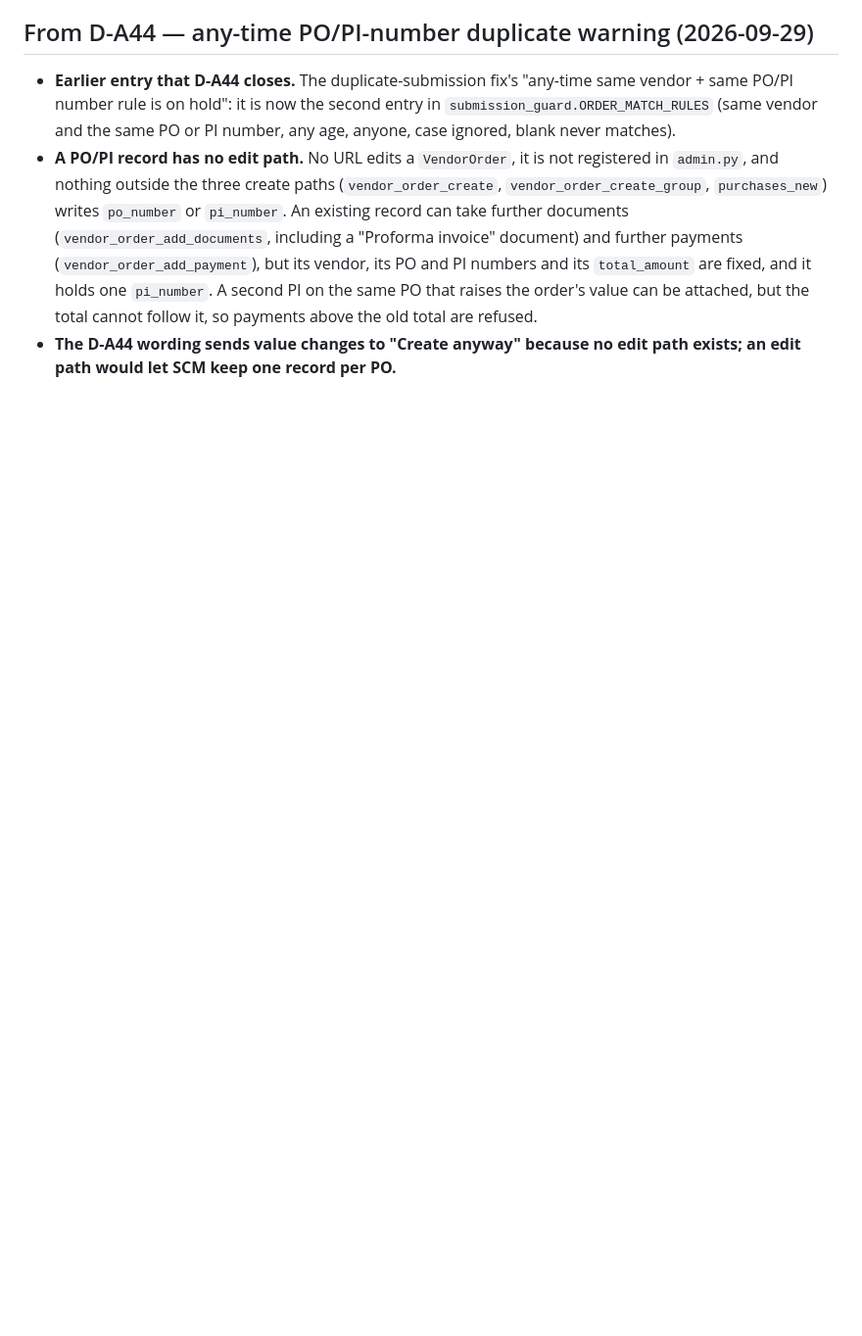
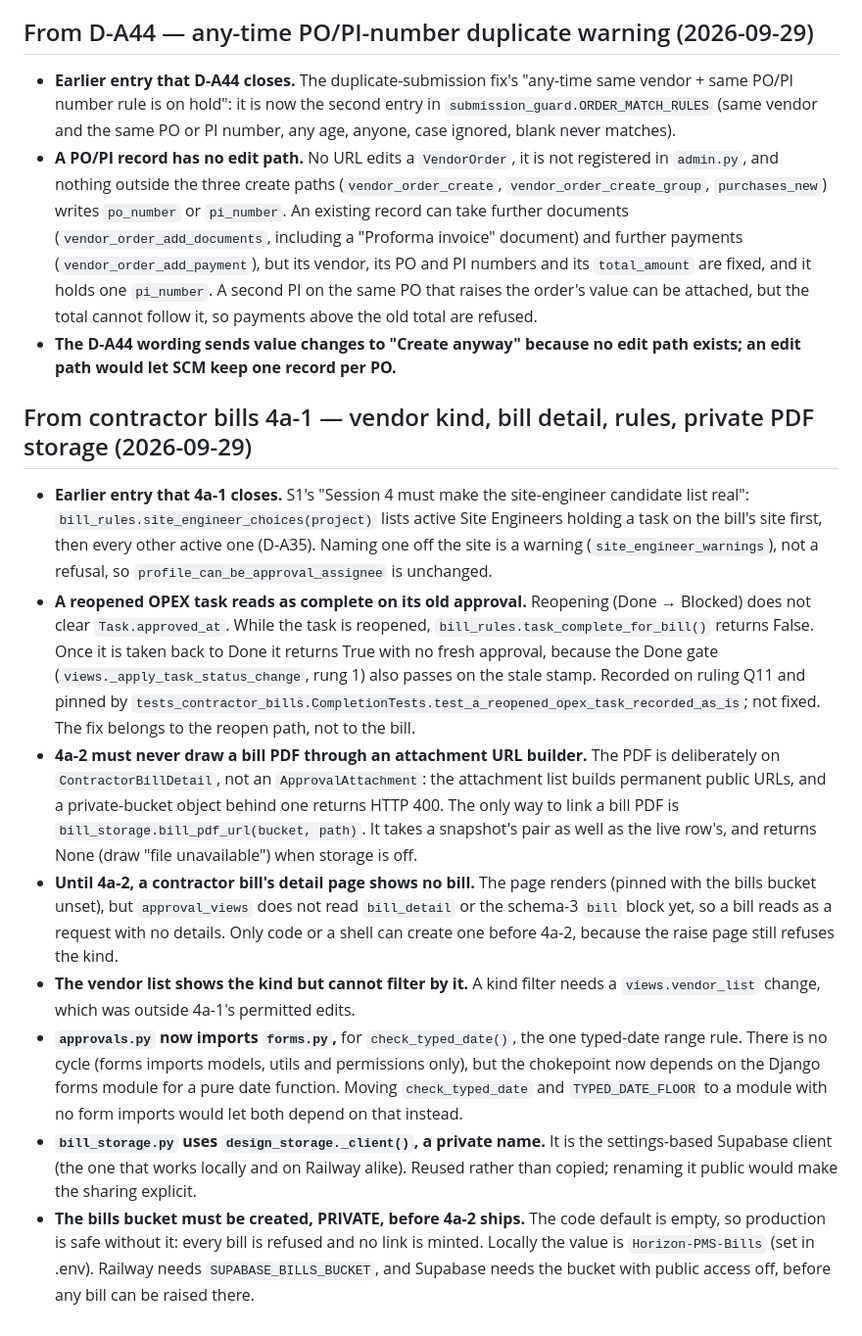
Before and after one commit to Syedzuber/Horizon-Solar-PMS, a Markdown page: SECONDARY_FINDINGS.md, the part around the change. Shown at 98% size. GitHub-like rendering; blank space fills up the shorter version.

Commit message:
SECONDARY_FINDINGS: contractor bills 4a-1 entries
Co-Authored-By: Claude Opus 5.5 (1M context) <noreply@anthropic.com>

```diff
--- a/SECONDARY_FINDINGS.md
+++ b/SECONDARY_FINDINGS.md
@@ -235,3 +235,14 @@ Incidental issues noticed during audits. Logged, not fixed. Each entry: file/lin
 - **Earlier entry that D-A44 closes.** The duplicate-submission fix's "any-time same vendor + same PO/PI number rule is on hold": it is now the second entry in `submission_guard.ORDER_MATCH_RULES` (same vendor and the same PO or PI number, any age, anyone, case ignored, blank never matches).
 - **A PO/PI record has no edit path.** No URL edits a `VendorOrder`, it is not registered in `admin.py`, and nothing outside the three create paths (`vendor_order_create`, `vendor_order_create_group`, `purchases_new`) writes `po_number` or `pi_number`. An existing record can take further documents (`vendor_order_add_documents`, including a "Proforma invoice" document) and further payments (`vendor_order_add_payment`), but its vendor, its PO and PI numbers and its `total_amount` are fixed, and it holds one `pi_number`. A second PI on the same PO that raises the order's value can be attached, but the total cannot follow it, so payments above the old total are refused.
 - **The D-A44 wording sends value changes to "Create anyway" because no edit path exists; an edit path would let SCM keep one record per PO.**
+
+## From contractor bills 4a-1 — vendor kind, bill detail, rules, private PDF storage (2026-09-29)
+
+- **Earlier entry that 4a-1 closes.** S1's "Session 4 must make the site-engineer candidate list real": `bill_rules.site_engineer_choices(project)` lists active Site Engineers holding a task on the bill's site first, then every other active one (D-A35). Naming one off the site is a warning (`site_engineer_warnings`), not a refusal, so `profile_can_be_approval_assignee` is unchanged.
+- **A reopened OPEX task reads as complete on its old approval.** Reopening (Done → Blocked) does not clear `Task.approved_at`. While the task is reopened, `bill_rules.task_complete_for_bill()` returns False. Once it is taken back to Done it returns True with no fresh approval, because the Done gate (`views._apply_task_status_change`, rung 1) also passes on the stale stamp. Recorded on ruling Q11 and pinned by `tests_contractor_bills.CompletionTests.test_a_reopened_opex_task_recorded_as_is`; not fixed. The fix belongs to the reopen path, not to the bill.
+- **4a-2 must never draw a bill PDF through an attachment URL builder.** The PDF is deliberately on `ContractorBillDetail`, not an `ApprovalAttachment`: the attachment list builds permanent public URLs, and a private-bucket object behind one returns HTTP 400. The only way to link a bill PDF is `bill_storage.bill_pdf_url(bucket, path)`. It takes a snapshot's pair as well as the live row's, and returns None (draw "file unavailable") when storage is off.
+- **Until 4a-2, a contractor bill's detail page shows no bill.** The page renders (pinned with the bills bucket unset), but `approval_views` does not read `bill_detail` or the schema-3 `bill` block yet, so a bill reads as a request with no details. Only code or a shell can create one before 4a-2, because the raise page still refuses the kind.
+- **The vendor list shows the kind but cannot filter by it.** A kind filter needs a `views.vendor_list` change, which was outside 4a-1's permitted edits.
+- **`approvals.py` now imports `forms.py`,** for `check_typed_date()`, the one typed-date range rule. There is no cycle (forms imports models, utils and permissions only), but the chokepoint now depends on the Django forms module for a pure date function. Moving `check_typed_date` and `TYPED_DATE_FLOOR` to a module with no form imports would let both depend on that instead.
+- **`bill_storage.py` uses `design_storage._client()`, a private name.** It is the settings-based Supabase client (the one that works locally and on Railway alike). Reused rather than copied; renaming it public would make the sharing explicit.
+- **The bills bucket must be created, PRIVATE, before 4a-2 ships.** The code default is empty, so production is safe without it: every bill is refused and no link is minted. Locally the value is `Horizon-PMS-Bills` (set in .env). Railway needs `SUPABASE_BILLS_BUCKET`, and Supabase needs the bucket with public access off, before any bill can be raised there.
```
